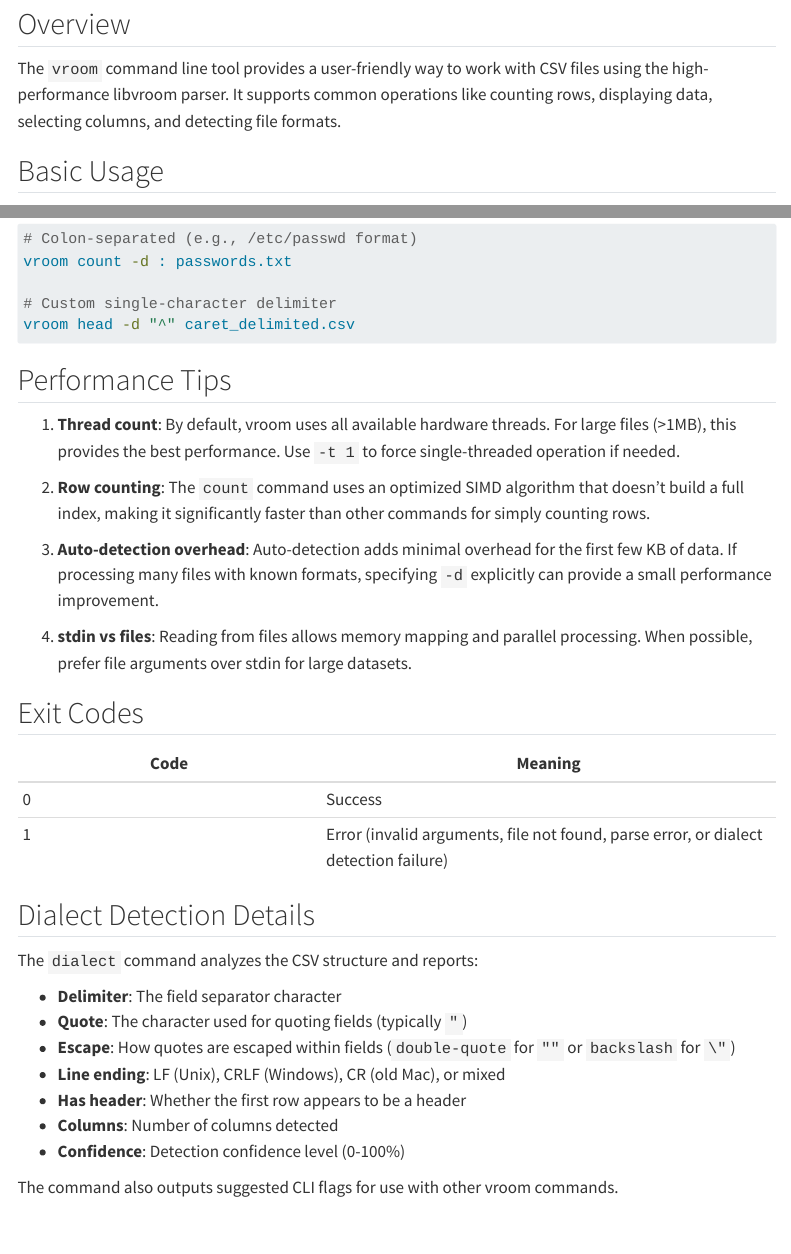
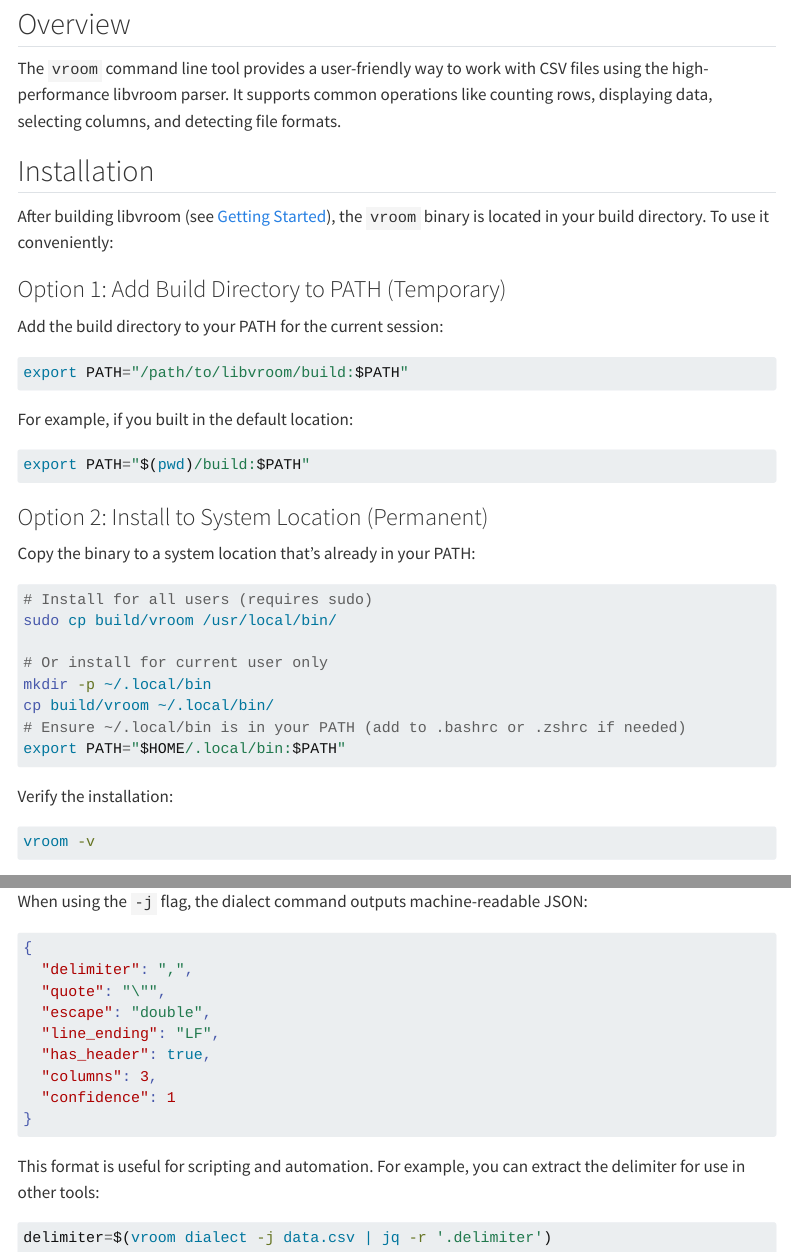
Before and after one commit to jimhester/simdcsv, a Quarto document (docs/cli.qmd): the page in a window 1100 px wide, from 80 px down, and a second part further down, joined at a grey line. Rendered offline with R 4.5, knitr and Pandoc in place of Quarto, with nearby package versions; menus at the side of the page are left out.

Commit message:
docs(cli): Add installation instructions and JSON output example
Add Installation section with two options for using the vroom CLI:
- Option 1: Add build directory to PATH temporarily
- Option 2: Copy binary to system location permanently

Add JSON Output Format subsection under Dialect Detection Details
showing the structure returned by `vroom dialect -j`, with an
example of using jq to extract specific fields.

Closes #153, closes #187

Co-Authored-By: Claude Opus 4.5 <noreply@anthropic.com>

````diff
--- a/docs/cli.qmd
+++ b/docs/cli.qmd
@@ -11,3 +11,38 @@ export PATH="../build:$PATH"
 ## Overview
 
 The `vroom` command line tool provides a user-friendly way to work with CSV files using the high-performance libvroom parser. It supports common operations like counting rows, displaying data, selecting columns, and detecting file formats.
+
+## Installation
+
+After building libvroom (see [Getting Started](getting-started.qmd)), the `vroom` binary is located in your build directory. To use it conveniently:
+
+### Option 1: Add Build Directory to PATH (Temporary)
+
+Add the build directory to your PATH for the current session:
+
+```bash
+export PATH="/path/to/libvroom/build:$PATH"
+```
+
+For example, if you built in the default location:
+
+```bash
+export PATH="$(pwd)/build:$PATH"
+```
+
+### Option 2: Install to System Location (Permanent)
+
+Copy the binary to a system location that's already in your PATH:
+
+```bash
+# Install for all users (requires sudo)
+sudo cp build/vroom /usr/local/bin/
+
+# Or install for current user only
+mkdir -p ~/.local/bin
+cp build/vroom ~/.local/bin/
+# Ensure ~/.local/bin is in your PATH (add to .bashrc or .zshrc if needed)
+export PATH="$HOME/.local/bin:$PATH"
+```
+
+Verify the installation:
@@ -14,3 +51,5 @@ The `vroom` command line tool provides a user-friendly way to work with CSV file
+vroom -v
+```
 
 ## Basic Usage
 
@@ -336,0 +379,19 @@ The command also outputs suggested CLI flags for use with other vroom commands.
+When using the `-j` flag, the dialect command outputs machine-readable JSON:
+
+```json
+{
+  "delimiter": ",",
+  "quote": "\"",
+  "escape": "double",
+  "line_ending": "LF",
+  "has_header": true,
+  "columns": 3,
+  "confidence": 1
+}
+```
+
+This format is useful for scripting and automation. For example, you can extract the delimiter for use in other tools:
+
+```bash
+delimiter=$(vroom dialect -j data.csv | jq -r '.delimiter')
+```
````
Also changed, not shown: docs/cli.qmd (5 more changed lines).
